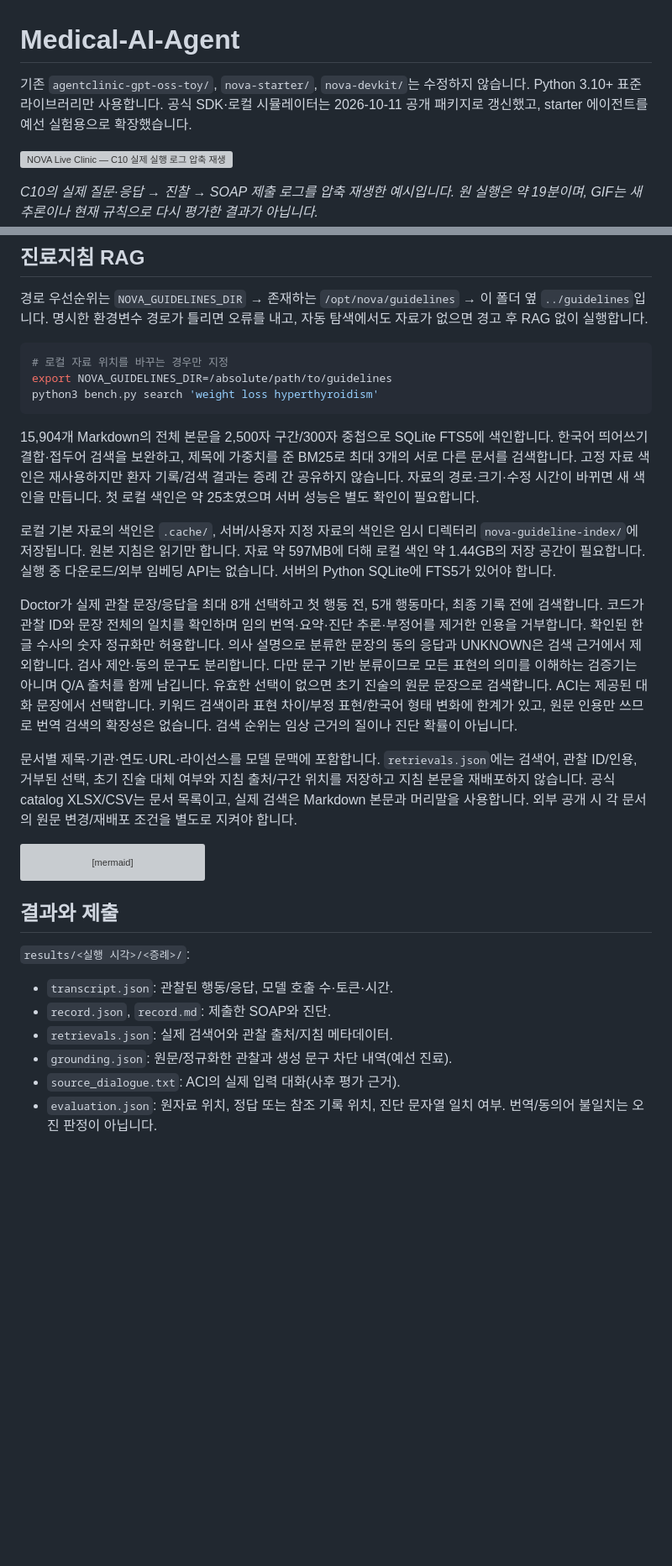
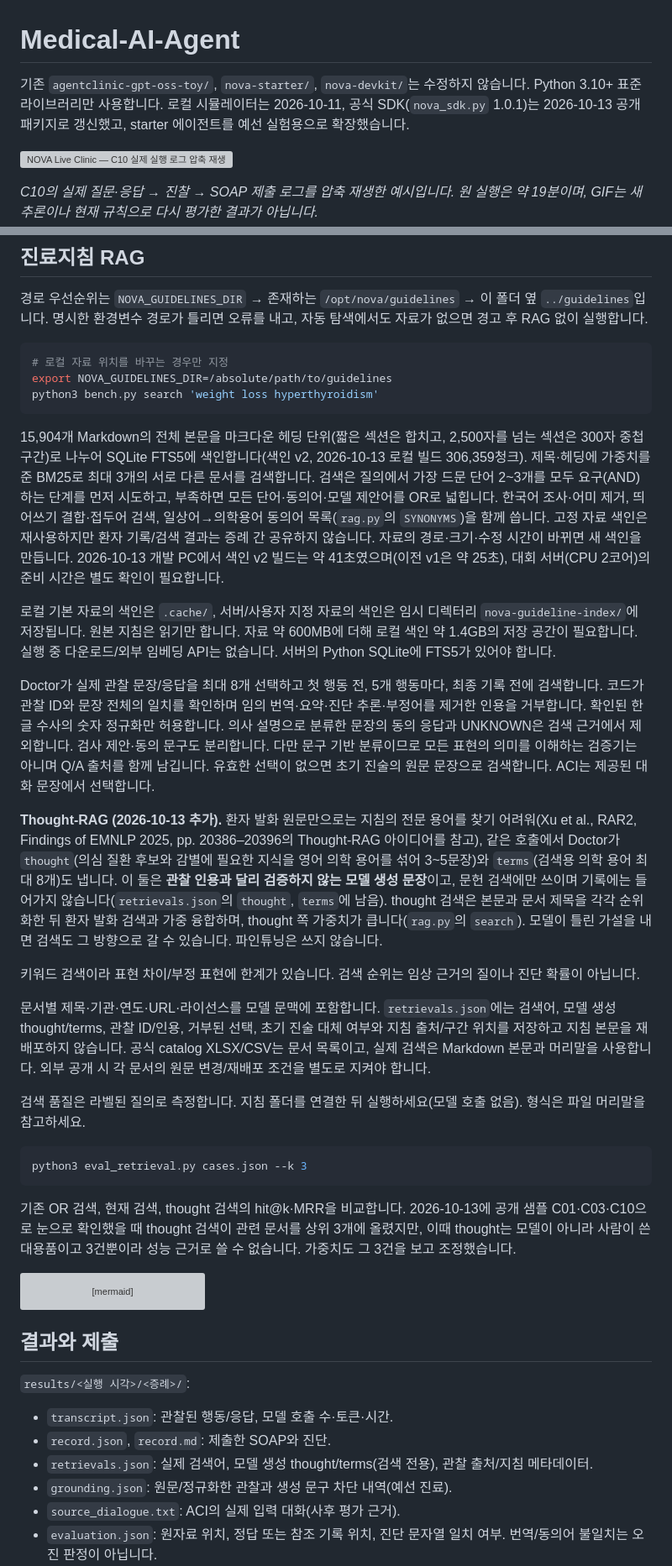
Before and after one commit to seunghahh/Medical-AI-Agent, a Markdown page: README.md, 2 parts joined by grey strips. Shown at 84% size. Drawn GitHub-style; blank space fills up the shorter version; grey boxes are pictures that could not be loaded.

Commit message:
Update README and SOURCES for retrieval changes and SDK 1.0.1
Document heading-aware index v2, AND-first search, Thought-RAG (model-generated
thought/terms steer retrieval only and are not validated), refreshed SDK and
Doctor model change, new index measurements, and eval_retrieval.py with its
limits.

````diff
--- a/README.md
+++ b/README.md
@@ -1,6 +1,6 @@
 # Medical-AI-Agent
 
-기존 `agentclinic-gpt-oss-toy/`, `nova-starter/`, `nova-devkit/`는 수정하지 않습니다. Python 3.10+ 표준 라이브러리만 사용합니다. 공식 SDK·로컬 시뮬레이터는 2026-10-11 공개 패키지로 갱신했고, starter 에이전트를 예선 실험용으로 확장했습니다.
+기존 `agentclinic-gpt-oss-toy/`, `nova-starter/`, `nova-devkit/`는 수정하지 않습니다. Python 3.10+ 표준 라이브러리만 사용합니다. 로컬 시뮬레이터는 2026-10-11, 공식 SDK(`nova_sdk.py` 1.0.1)는 2026-10-13 공개 패키지로 갱신했고, starter 에이전트를 예선 실험용으로 확장했습니다.
 
 ![NOVA Live Clinic — C10 실제 실행 로그 압축 재생](docs/nova-demo.gif)
 
@@ -146,13 +146,25 @@ export NOVA_GUIDELINES_DIR=/absolute/path/to/guidelines
 python3 bench.py search 'weight loss hyperthyroidism'
 ```
 
-15,904개 Markdown의 전체 본문을 2,500자 구간/300자 중첩으로 SQLite FTS5에 색인합니다. 한국어 띄어쓰기 결합·접두어 검색을 보완하고, 제목에 가중치를 준 BM25로 최대 3개의 서로 다른 문서를 검색합니다. 고정 자료 색인은 재사용하지만 환자 기록/검색 결과는 증례 간 공유하지 않습니다. 자료의 경로·크기·수정 시간이 바뀌면 새 색인을 만듭니다. 첫 로컬 색인은 약 25초였으며 서버 성능은 별도 확인이 필요합니다.
+15,904개 Markdown의 전체 본문을 마크다운 헤딩 단위(짧은 섹션은 합치고, 2,500자를 넘는 섹션은 300자 중첩 구간)로 나누어 SQLite FTS5에 색인합니다(색인 v2, 2026-10-13 로컬 빌드 306,359청크). 제목·헤딩에 가중치를 준 BM25로 최대 3개의 서로 다른 문서를 검색합니다. 검색은 질의에서 가장 드문 단어 2~3개를 모두 요구(AND)하는 단계를 먼저 시도하고, 부족하면 모든 단어·동의어·모델 제안어를 OR로 넓힙니다. 한국어 조사·어미 제거, 띄어쓰기 결합·접두어 검색, 일상어→의학용어 동의어 목록(`rag.py`의 `SYNONYMS`)을 함께 씁니다. 고정 자료 색인은 재사용하지만 환자 기록/검색 결과는 증례 간 공유하지 않습니다. 자료의 경로·크기·수정 시간이 바뀌면 새 색인을 만듭니다. 2026-10-13 개발 PC에서 색인 v2 빌드는 약 41초였으며(이전 v1은 약 25초), 대회 서버(CPU 2코어)의 준비 시간은 별도 확인이 필요합니다.
 
-로컬 기본 자료의 색인은 `.cache/`, 서버/사용자 지정 자료의 색인은 임시 디렉터리 `nova-guideline-index/`에 저장됩니다. 원본 지침은 읽기만 합니다. 자료 약 597MB에 더해 로컬 색인 약 1.44GB의 저장 공간이 필요합니다. 실행 중 다운로드/외부 임베딩 API는 없습니다. 서버의 Python SQLite에 FTS5가 있어야 합니다.
+로컬 기본 자료의 색인은 `.cache/`, 서버/사용자 지정 자료의 색인은 임시 디렉터리 `nova-guideline-index/`에 저장됩니다. 원본 지침은 읽기만 합니다. 자료 약 600MB에 더해 로컬 색인 약 1.4GB의 저장 공간이 필요합니다. 실행 중 다운로드/외부 임베딩 API는 없습니다. 서버의 Python SQLite에 FTS5가 있어야 합니다.
 
-Doctor가 실제 관찰 문장/응답을 최대 8개 선택하고 첫 행동 전, 5개 행동마다, 최종 기록 전에 검색합니다. 코드가 관찰 ID와 문장 전체의 일치를 확인하며 임의 번역·요약·진단 추론·부정어를 제거한 인용을 거부합니다. 확인된 한글 수사의 숫자 정규화만 허용합니다. 의사 설명으로 분류한 문장의 동의 응답과 UNKNOWN은 검색 근거에서 제외합니다. 검사 제안·동의 문구도 분리합니다. 다만 문구 기반 분류이므로 모든 표현의 의미를 이해하는 검증기는 아니며 Q/A 출처를 함께 남깁니다. 유효한 선택이 없으면 초기 진술의 원문 문장으로 검색합니다. ACI는 제공된 대화 문장에서 선택합니다. 키워드 검색이라 표현 차이/부정 표현/한국어 형태 변화에 한계가 있고, 원문 인용만 쓰므로 번역 검색의 확장성은 없습니다. 검색 순위는 임상 근거의 질이나 진단 확률이 아닙니다.
+Doctor가 실제 관찰 문장/응답을 최대 8개 선택하고 첫 행동 전, 5개 행동마다, 최종 기록 전에 검색합니다. 코드가 관찰 ID와 문장 전체의 일치를 확인하며 임의 번역·요약·진단 추론·부정어를 제거한 인용을 거부합니다. 확인된 한글 수사의 숫자 정규화만 허용합니다. 의사 설명으로 분류한 문장의 동의 응답과 UNKNOWN은 검색 근거에서 제외합니다. 검사 제안·동의 문구도 분리합니다. 다만 문구 기반 분류이므로 모든 표현의 의미를 이해하는 검증기는 아니며 Q/A 출처를 함께 남깁니다. 유효한 선택이 없으면 초기 진술의 원문 문장으로 검색합니다. ACI는 제공된 대화 문장에서 선택합니다.
 
-문서별 제목·기관·연도·URL·라이선스를 모델 문맥에 포함합니다. `retrievals.json`에는 검색어, 관찰 ID/인용, 거부된 선택, 초기 진술 대체 여부와 지침 출처/구간 위치를 저장하고 지침 본문을 재배포하지 않습니다. 공식 catalog XLSX/CSV는 문서 목록이고, 실제 검색은 Markdown 본문과 머리말을 사용합니다. 외부 공개 시 각 문서의 원문 변경/재배포 조건을 별도로 지켜야 합니다.
+**Thought-RAG (2026-10-13 추가).** 환자 발화 원문만으로는 지침의 전문 용어를 찾기 어려워(Xu et al., RAR2, Findings of EMNLP 2025, pp. 20386–20396의 Thought-RAG 아이디어를 참고), 같은 호출에서 Doctor가 `thought`(의심 질환 후보와 감별에 필요한 지식을 영어 의학 용어를 섞어 3~5문장)와 `terms`(검색용 의학 용어 최대 8개)도 냅니다. 이 둘은 **관찰 인용과 달리 검증하지 않는 모델 생성 문장**이고, 문헌 검색에만 쓰이며 기록에는 들어가지 않습니다(`retrievals.json`의 `thought`, `terms`에 남음). thought 검색은 본문과 문서 제목을 각각 순위화한 뒤 환자 발화 검색과 가중 융합하며, thought 쪽 가중치가 큽니다(`rag.py`의 `search`). 모델이 틀린 가설을 내면 검색도 그 방향으로 갈 수 있습니다. 파인튜닝은 쓰지 않습니다.
+
+키워드 검색이라 표현 차이/부정 표현에 한계가 있습니다. 검색 순위는 임상 근거의 질이나 진단 확률이 아닙니다.
+
+문서별 제목·기관·연도·URL·라이선스를 모델 문맥에 포함합니다. `retrievals.json`에는 검색어, 모델 생성 thought/terms, 관찰 ID/인용, 거부된 선택, 초기 진술 대체 여부와 지침 출처/구간 위치를 저장하고 지침 본문을 재배포하지 않습니다. 공식 catalog XLSX/CSV는 문서 목록이고, 실제 검색은 Markdown 본문과 머리말을 사용합니다. 외부 공개 시 각 문서의 원문 변경/재배포 조건을 별도로 지켜야 합니다.
+
+검색 품질은 라벨된 질의로 측정합니다. 지침 폴더를 연결한 뒤 실행하세요(모델 호출 없음). 형식은 파일 머리말을 참고하세요.
+
+```bash
+python3 eval_retrieval.py cases.json --k 3
+```
+
+기존 OR 검색, 현재 검색, thought 검색의 hit@k·MRR을 비교합니다. 2026-10-13에 공개 샘플 C01·C03·C10으로 눈으로 확인했을 때 thought 검색이 관련 문서를 상위 3개에 올렸지만, 이때 thought는 모델이 아니라 사람이 쓴 대용품이고 3건뿐이라 성능 근거로 쓸 수 없습니다. 가중치도 그 3건을 보고 조정했습니다.
 
 ```mermaid
 flowchart LR
@@ -174,7 +186,7 @@ flowchart LR
 
 - `transcript.json`: 관찰된 행동/응답, 모델 호출 수·토큰·시간.
 - `record.json`, `record.md`: 제출한 SOAP와 진단.
-- `retrievals.json`: 실제 검색어와 관찰 출처/지침 메타데이터.
+- `retrievals.json`: 실제 검색어, 모델 생성 thought/terms(검색 전용), 관찰 출처/지침 메타데이터.
 - `grounding.json`: 원문/정규화한 관찰과 생성 문구 차단 내역(예선 진료).
 - `source_dialogue.txt`: ACI의 실제 입력 대화(사후 평가 근거).
 - `evaluation.json`: 원자료 위치, 정답 또는 참조 기록 위치, 진단 문자열 일치 여부. 번역/동의어 불일치는 오진 판정이 아닙니다.
````
Also changed, not shown: other parts of README.md (+1 -1 lines), SOURCES.md (+3 -3 lines).
